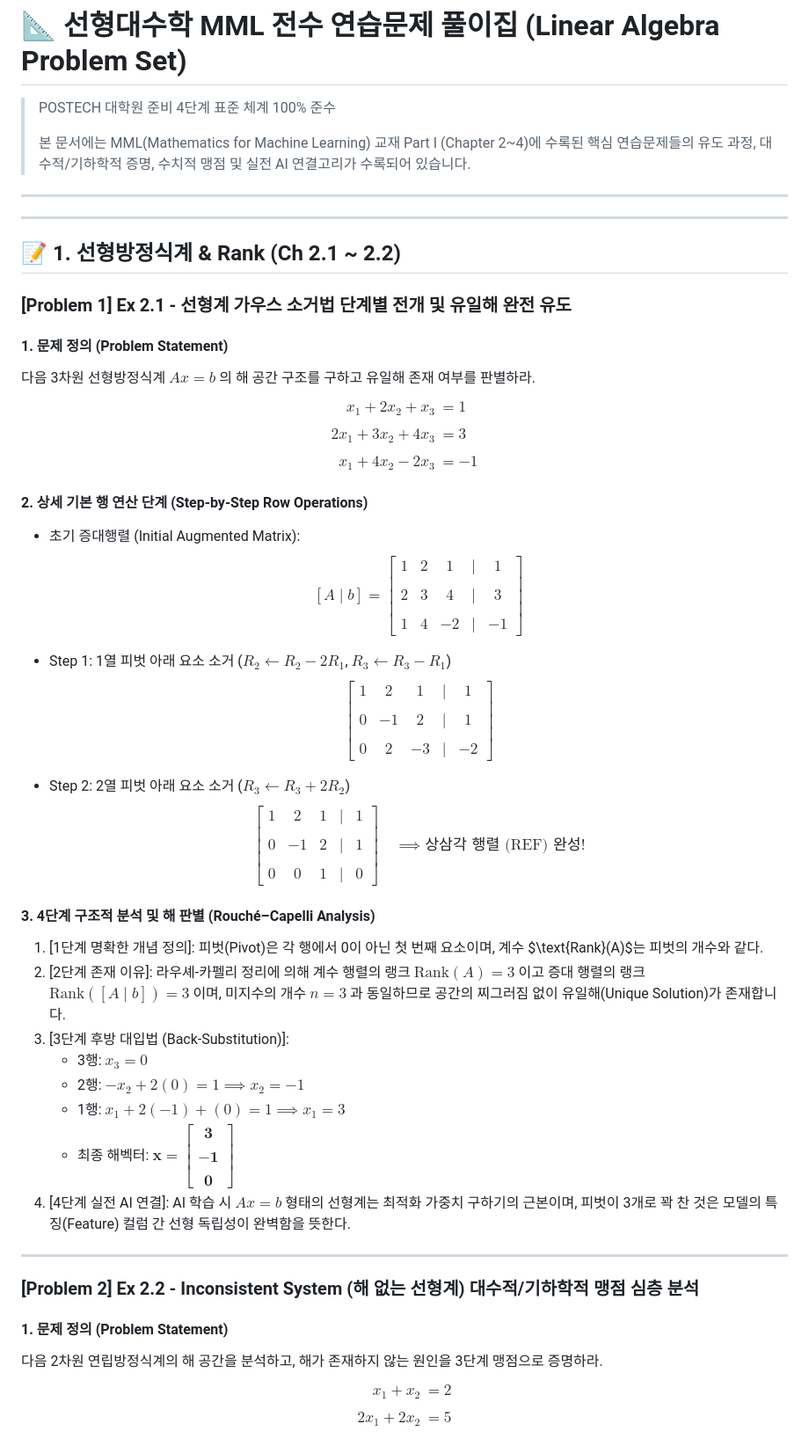
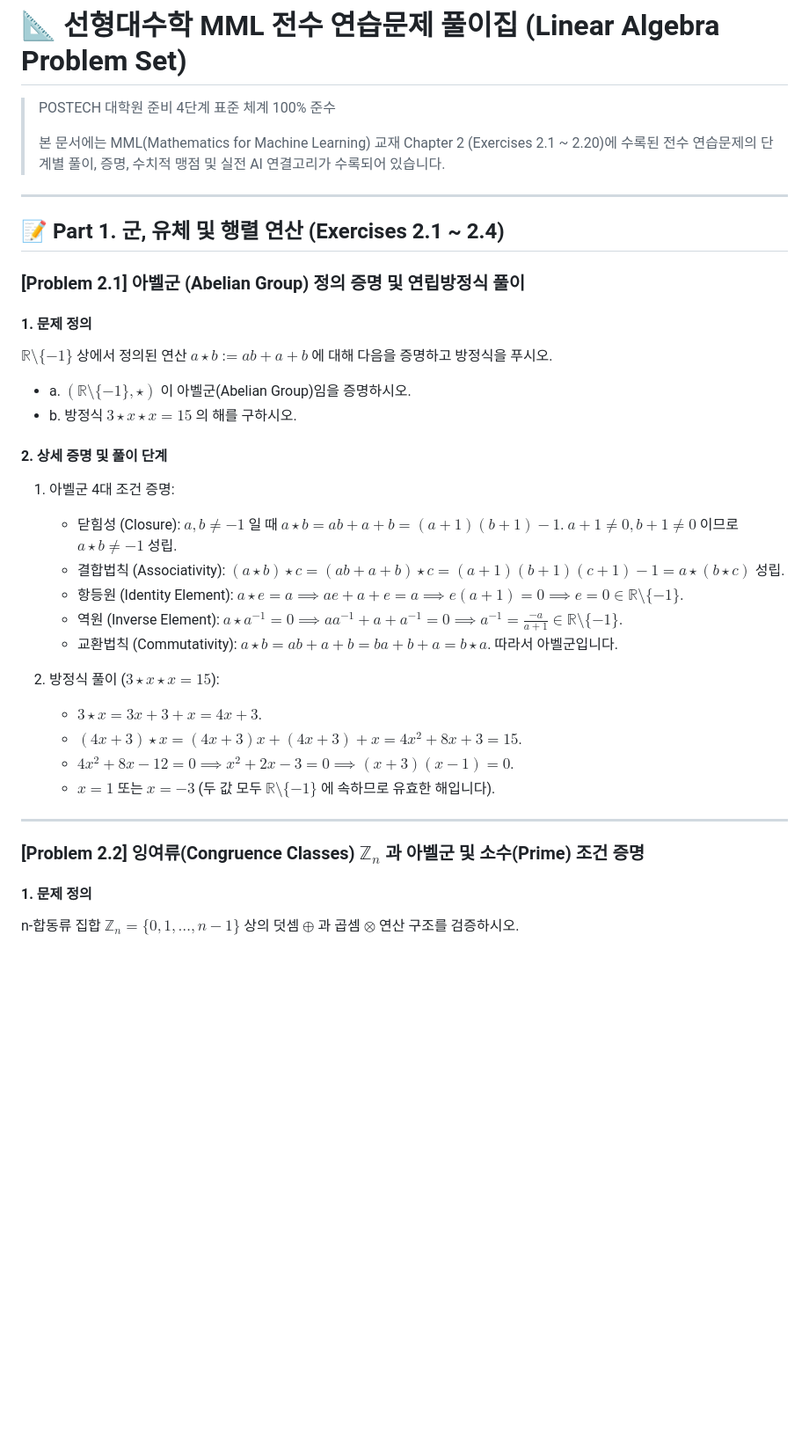
Before and after one commit to jung0228/hyeonwoo, a Markdown page: data/notes/linear_algebra_problems.md, the part around one of its changes. Shown at 88% size. Rendered like a GitHub page; blank space fills up the shorter version.

```diff
--- a/data/notes/linear_algebra_problems.md
+++ b/data/notes/linear_algebra_problems.md
@@ -2,52 +2,37 @@
 
 > POSTECH 대학원 준비 4단계 표준 체계 100% 준수
 >
-> 본 문서에는 MML(Mathematics for Machine Learning) 교재 Part I (Chapter 2~4)에 수록된 핵심 연습문제들의 유도 과정, 대수적/기하학적 증명, 수치적 맹점 및 실전 AI 연결고리가 수록되어 있습니다.
+> 본 문서에는 MML(Mathematics for Machine Learning) 교재 Chapter 2 (Exercises 2.1 ~ 2.20)에 수록된 전수 연습문제의 단계별 풀이, 증명, 수치적 맹점 및 실전 AI 연결고리가 수록되어 있습니다.
 
 ---
 
----
+## 📝 Part 1. 군, 유체 및 행렬 연산 (Exercises 2.1 ~ 2.4)
 
-## 📝 1. 선형방정식계 & Rank (Ch 2.1 ~ 2.2)
+### [Problem 2.1] 아벨군 (Abelian Group) 정의 증명 및 연립방정식 풀이
 
-### [Problem 1] Ex 2.1 - 선형계 가우스 소거법 단계별 전개 및 유일해 완전 유도
+#### 1. 문제 정의
+$\mathbb{R} \setminus \{-1\}$ 상에서 정의된 연산 $a \star b := ab + a + b$ 에 대해 다음을 증명하고 방정식을 푸시오.
+- a. $(\mathbb{R} \setminus \{-1\}, \star)$ 이 아벨군(Abelian Group)임을 증명하시오.
+- b. 방정식 $3 \star x \star x = 15$ 의 해를 구하시오.
 
-#### 1. 문제 정의 (Problem Statement)
-다음 3차원 선형방정식계 $Ax = b$ 의 해 공간 구조를 구하고 유일해 존재 여부를 판별하라.
-$$\begin{aligned}
-x_1 + 2x_2 + x_3 &= 1 \\\\
-2x_1 + 3x_2 + 4x_3 &= 3 \\\\
-x_1 + 4x_2 - 2x_3 &= -1
-\end{aligned}$$
+#### 2. 상세 증명 및 풀이 단계
+1. 아벨군 4대 조건 증명:
+   - 닫힘성 (Closure): $a, b \neq -1$ 일 때 $a \star b = ab + a + b = (a+1)(b+1) - 1$. $a+1 \neq 0, b+1 \neq 0$ 이므로 $a \star b \neq -1$ 성립.
+   - 결합법칙 (Associativity): $(a \star b) \star c = (ab+a+b) \star c = (a+1)(b+1)(c+1) - 1 = a \star (b \star c)$ 성립.
+   - 항등원 (Identity Element): $a \star e = a \implies ae + a + e = a \implies e(a+1) = 0 \implies e = 0 \in \mathbb{R} \setminus \{-1\}$.
+   - 역원 (Inverse Element): $a \star a^{-1} = 0 \implies a a^{-1} + a + a^{-1} = 0 \implies a^{-1} = \frac{-a}{a+1} \in \mathbb{R} \setminus \{-1\}$.
+   - 교환법칙 (Commutativity): $a \star b = ab + a + b = ba + b + a = b \star a$. 따라서 아벨군입니다.
 
-#### 2. 상세 기본 행 연산 단계 (Step-by-Step Row Operations)
-- 초기 증대행렬 (Initial Augmented Matrix):
-  $$[A \mid b] = \begin{bmatrix} 1 & 2 & 1 & \mid & 1 \\\\ 2 & 3 & 4 & \mid & 3 \\\\ 1 & 4 & -2 & \mid & -1 \end{bmatrix}$$
-
-- Step 1: 1열 피벗 아래 요소 소거 ($R_2 \leftarrow R_2 - 2R_1$, $R_3 \leftarrow R_3 - R_1$)
-  $$\begin{bmatrix} 1 & 2 & 1 & \mid & 1 \\\\ 0 & -1 & 2 & \mid & 1 \\\\ 0 & 2 & -3 & \mid & -2 \end{bmatrix}$$
-
-- Step 2: 2열 피벗 아래 요소 소거 ($R_3 \leftarrow R_3 + 2R_2$)
-  $$\begin{bmatrix} 1 & 2 & 1 & \mid & 1 \\\\ 0 & -1 & 2 & \mid & 1 \\\\ 0 & 0 & 1 & \mid & 0 \end{bmatrix} \quad \implies \text{상삼각 행렬 (REF) 완성!}$$
-
-#### 3. 4단계 구조적 분석 및 해 판별 (Rouché–Capelli Analysis)
-1. [1단계 명확한 개념 정의]: 피벗(Pivot)은 각 행에서 0이 아닌 첫 번째 요소이며, 계수 $\text{Rank}(A)$는 피벗의 개수와 같다.
-2. [2단계 존재 이유]: 라우셰-카펠리 정리에 의해 계수 행렬의 랭크 $\text{Rank}(A) = 3$ 이고 증대 행렬의 랭크 $\text{Rank}([A \mid b]) = 3$ 이며, 미지수의 개수 $n = 3$ 과 동일하므로 공간의 찌그러짐 없이 유일해(Unique Solution)가 존재합니다.
-3. [3단계 후방 대입법 (Back-Substitution)]:
-   - 3행: $x_3 = 0$
-   - 2행: $-x_2 + 2(0) = 1 \implies x_2 = -1$
-   - 1행: $x_1 + 2(-1) + (0) = 1 \implies x_1 = 3$
-   - 최종 해벡터: $\mathbf{x = \begin{bmatrix} 3 \\\\ -1 \\\\ 0 \end{bmatrix}}$
-4. [4단계 실전 AI 연결]: AI 학습 시 $Ax=b$ 형태의 선형계는 최적화 가중치 구하기의 근본이며, 피벗이 3개로 꽉 찬 것은 모델의 특징(Feature) 컬럼 간 선형 독립성이 완벽함을 뜻한다.
+2. 방정식 풀이 ($3 \star x \star x = 15$):
+   - $3 \star x = 3x + 3 + x = 4x + 3$.
+   - $(4x+3) \star x = (4x+3)x + (4x+3) + x = 4x^2 + 8x + 3 = 15$.
+   - $4x^2 + 8x - 12 = 0 \implies x^2 + 2x - 3 = 0 \implies (x+3)(x-1) = 0$.
+   - $x = 1$ 또는 $x = -3$ (두 값 모두 $\mathbb{R} \setminus \{-1\}$ 에 속하므로 유효한 해입니다).
 
 ---
 
-### [Problem 2] Ex 2.2 - Inconsistent System (해 없는 선형계) 대수적/기하학적 맹점 심층 분석
+### [Problem 2.2] 잉여류(Congruence Classes) $\mathbb{Z}_n$ 과 아벨군 및 소수(Prime) 조건 증명
 
-#### 1. 문제 정의 (Problem Statement)
-다음 2차원 연립방정식계의 해 공간을 분석하고, 해가 존재하지 않는 원인을 3단계 맹점으로 증명하라.
-$$\begin{aligned}
-x_1 + x_2 &= 2 \\\\
-2x_1 + 2x_2 &= 5
-\end{aligned}$$
+#### 1. 문제 정의
+n-합동류 집합 $\mathbb{Z}_n = \{0, 1, \dots, n-1\}$ 상의 덧셈 $\oplus$ 과 곱셈 $\otimes$ 연산 구조를 검증하시오.
 
```
Also changed, not shown: other parts of data/notes/linear_algebra_problems.md (+131 -62 lines).
